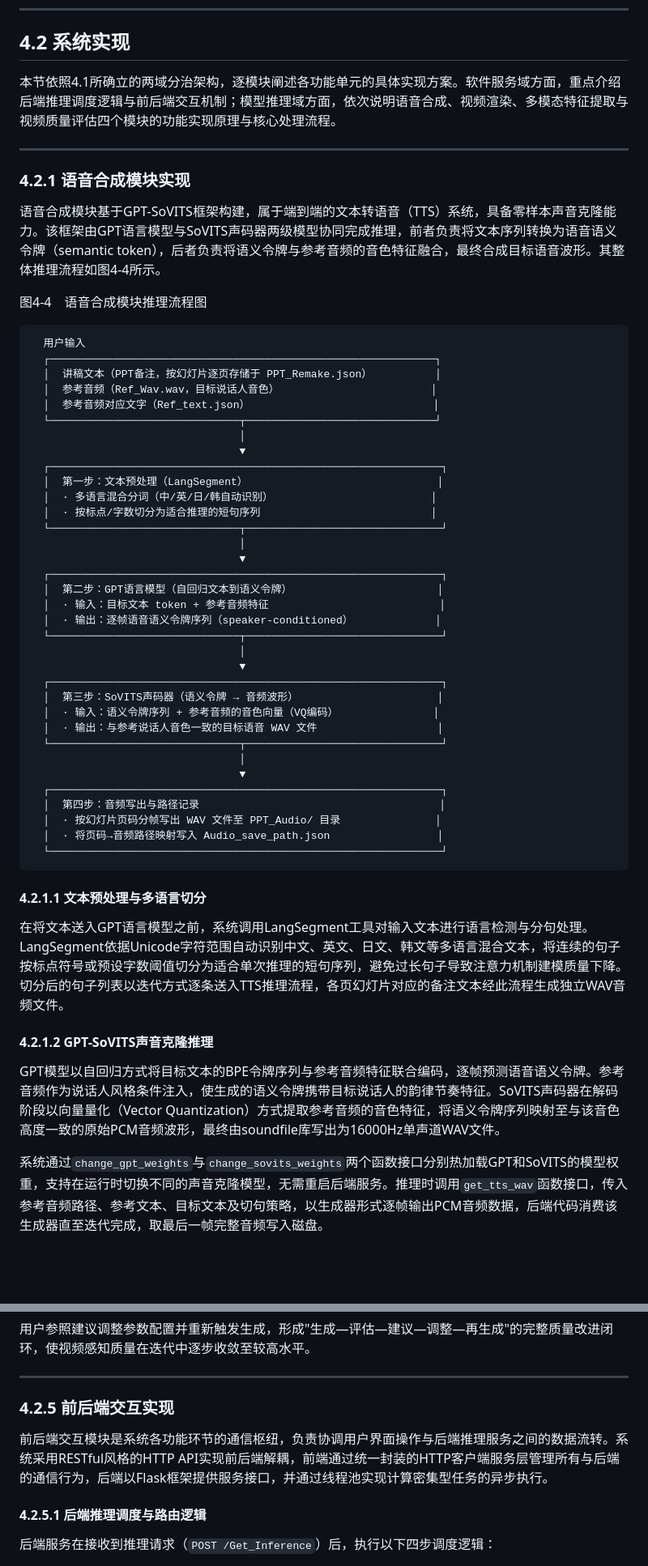
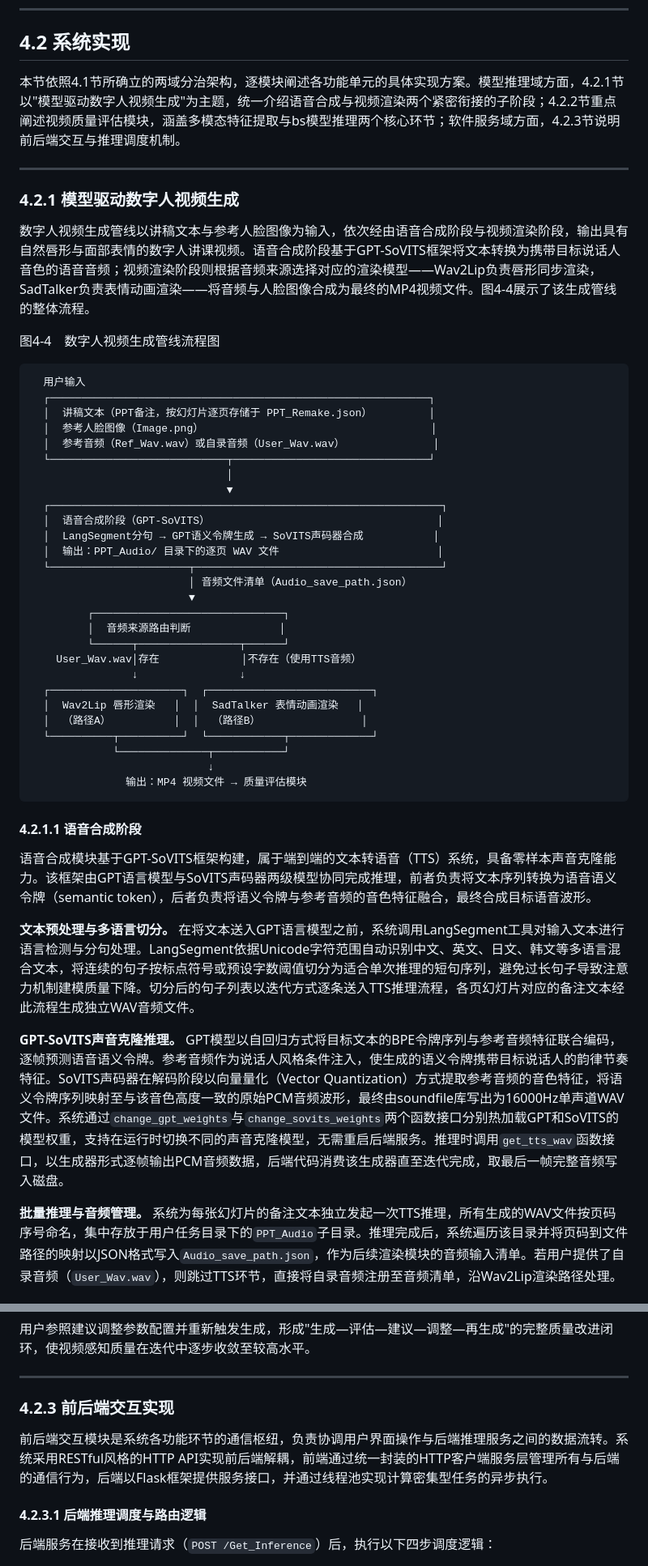
Before and after one commit to hlh-upup/bs, a Markdown page: docs/chapter4_thesis.md, 2 parts joined by grey strips. Shown at 81% size. Drawn GitHub-style; blank space fills up the shorter version.

````diff
--- a/docs/chapter4_thesis.md
+++ b/docs/chapter4_thesis.md
@@ -299,60 +299,53 @@
 
 ## 4.2 系统实现
 
-本节依照4.1所确立的两域分治架构，逐模块阐述各功能单元的具体实现方案。软件服务域方面，重点介绍后端推理调度逻辑与前后端交互机制；模型推理域方面，依次说明语音合成、视频渲染、多模态特征提取与视频质量评估四个模块的功能实现原理与核心处理流程。
+本节依照4.1节所确立的两域分治架构，逐模块阐述各功能单元的具体实现方案。模型推理域方面，4.2.1节以"模型驱动数字人视频生成"为主题，统一介绍语音合成与视频渲染两个紧密衔接的子阶段；4.2.2节重点阐述视频质量评估模块，涵盖多模态特征提取与bs模型推理两个核心环节；软件服务域方面，4.2.3节说明前后端交互与推理调度机制。
 
 ---
 
-### 4.2.1 语音合成模块实现
+### 4.2.1 模型驱动数字人视频生成
 
-语音合成模块基于GPT-SoVITS框架构建，属于端到端的文本转语音（TTS）系统，具备零样本声音克隆能力。该框架由GPT语言模型与SoVITS声码器两级模型协同完成推理，前者负责将文本序列转换为语音语义令牌（semantic token），后者负责将语义令牌与参考音频的音色特征融合，最终合成目标语音波形。其整体推理流程如图4-4所示。
+数字人视频生成管线以讲稿文本与参考人脸图像为输入，依次经由语音合成阶段与视频渲染阶段，输出具有自然唇形与面部表情的数字人讲课视频。语音合成阶段基于GPT-SoVITS框架将文本转换为携带目标说话人音色的语音音频；视频渲染阶段则根据音频来源选择对应的渲染模型——Wav2Lip负责唇形同步渲染，SadTalker负责表情动画渲染——将音频与人脸图像合成为最终的MP4视频文件。图4-4展示了该生成管线的整体流程。
 
-图4-4　语音合成模块推理流程图
+图4-4　数字人视频生成管线流程图
 
 ```
   用户输入
-  ┌─────────────────────────────────────────────────────────────┐
-  │  讲稿文本（PPT备注，按幻灯片逐页存储于 PPT_Remake.json）          │
-  │  参考音频（Ref_Wav.wav，目标说话人音色）                        │
-  │  参考音频对应文字（Ref_text.json）                             │
-  └──────────────────────────────┬──────────────────────────────┘
-                                 │
-                                 ▼
+  ┌────────────────────────────────────────────────────────────┐
+  │  讲稿文本（PPT备注，按幻灯片逐页存储于 PPT_Remake.json）         │
+  │  参考人脸图像（Image.png）                                    │
+  │  参考音频（Ref_Wav.wav）或自录音频（User_Wav.wav）              │
+  └────────────────────────────┬───────────────────────────────┘
+                               │
+                               ▼
   ┌──────────────────────────────────────────────────────────────┐
-  │  第一步：文本预处理（LangSegment）                              │
-  │  · 多语言混合分词（中/英/日/韩自动识别）                         │
-  │  · 按标点/字数切分为适合推理的短句序列                           │
-  └──────────────────────────────┬───────────────────────────────┘
-                                 │
-                                 ▼
-  ┌──────────────────────────────────────────────────────────────┐
-  │  第二步：GPT语言模型（自回归文本到语义令牌）                       │
-  │  · 输入：目标文本 token + 参考音频特征                           │
-  │  · 输出：逐帧语音语义令牌序列（speaker-conditioned）             │
-  └──────────────────────────────┬───────────────────────────────┘
-                                 │
-                                 ▼
-  ┌──────────────────────────────────────────────────────────────┐
-  │  第三步：SoVITS声码器（语义令牌 → 音频波形）                      │
-  │  · 输入：语义令牌序列 + 参考音频的音色向量（VQ编码）               │
-  │  · 输出：与参考说话人音色一致的目标语音 WAV 文件                   │
-  └──────────────────────────────┬───────────────────────────────┘
-                                 │
-                                 ▼
-  ┌──────────────────────────────────────────────────────────────┐
-  │  第四步：音频写出与路径记录                                      │
-  │  · 按幻灯片页码分帧写出 WAV 文件至 PPT_Audio/ 目录               │
-  │  · 将页码→音频路径映射写入 Audio_save_path.json                 │
-  └──────────────────────────────────────────────────────────────┘
+  │  语音合成阶段（GPT-SoVITS）                                    │
+  │  LangSegment分句 → GPT语义令牌生成 → SoVITS声码器合成           │
+  │  输出：PPT_Audio/ 目录下的逐页 WAV 文件                         │
+  └──────────────────────┬───────────────────────────────────────┘
+                         │ 音频文件清单（Audio_save_path.json）
+                         ▼
+         ┌──────────────────────────────┐
+         │  音频来源路由判断              │
+         └──────┬────────────────┬──────┘
+    User_Wav.wav│存在             │不存在（使用TTS音频）
+                ↓                ↓
+  ┌─────────────────────┐  ┌──────────────────────────┐
+  │  Wav2Lip 唇形渲染   │  │  SadTalker 表情动画渲染   │
+  │  （路径A）          │  │  （路径B）                │
+  └──────────┬──────────┘  └────────────┬─────────────┘
+             └──────────────┬───────────┘
+                            ↓
+               输出：MP4 视频文件 → 质量评估模块
 ```
 
-#### 4.2.1.1 文本预处理与多语言切分
+#### 4.2.1.1 语音合成阶段
 
-在将文本送入GPT语言模型之前，系统调用LangSegment工具对输入文本进行语言检测与分句处理。LangSegment依据Unicode字符范围自动识别中文、英文、日文、韩文等多语言混合文本，将连续的句子按标点符号或预设字数阈值切分为适合单次推理的短句序列，避免过长句子导致注意力机制建模质量下降。切分后的句子列表以迭代方式逐条送入TTS推理流程，各页幻灯片对应的备注文本经此流程生成独立WAV音频文件。
+语音合成模块基于GPT-SoVITS框架构建，属于端到端的文本转语音（TTS）系统，具备零样本声音克隆能力。该框架由GPT语言模型与SoVITS声码器两级模型协同完成推理，前者负责将文本序列转换为语音语义令牌（semantic token），后者负责将语义令牌与参考音频的音色特征融合，最终合成目标语音波形。
 
-#### 4.2.1.2 GPT-SoVITS声音克隆推理
+**文本预处理与多语言切分。** 在将文本送入GPT语言模型之前，系统调用LangSegment工具对输入文本进行语言检测与分句处理。LangSegment依据Unicode字符范围自动识别中文、英文、日文、韩文等多语言混合文本，将连续的句子按标点符号或预设字数阈值切分为适合单次推理的短句序列，避免过长句子导致注意力机制建模质量下降。切分后的句子列表以迭代方式逐条送入TTS推理流程，各页幻灯片对应的备注文本经此流程生成独立WAV音频文件。
 
-GPT模型以自回归方式将目标文本的BPE令牌序列与参考音频特征联合编码，逐帧预测语音语义令牌。参考音频作为说话人风格条件注入，使生成的语义令牌携带目标说话人的韵律节奏特征。SoVITS声码器在解码阶段以向量量化（Vector Quantization）方式提取参考音频的音色特征，将语义令牌序列映射至与该音色高度一致的原始PCM音频波形，最终由soundfile库写出为16000Hz单声道WAV文件。
+**GPT-SoVITS声音克隆推理。** GPT模型以自回归方式将目标文本的BPE令牌序列与参考音频特征联合编码，逐帧预测语音语义令牌。参考音频作为说话人风格条件注入，使生成的语义令牌携带目标说话人的韵律节奏特征。SoVITS声码器在解码阶段以向量量化（Vector Quantization）方式提取参考音频的音色特征，将语义令牌序列映射至与该音色高度一致的原始PCM音频波形，最终由soundfile库写出为16000Hz单声道WAV文件。系统通过`change_gpt_weights`与`change_sovits_weights`两个函数接口分别热加载GPT和SoVITS的模型权重，支持在运行时切换不同的声音克隆模型，无需重启后端服务。推理时调用`get_tts_wav`函数接口，以生成器形式逐帧输出PCM音频数据，后端代码消费该生成器直至迭代完成，取最后一帧完整音频写入磁盘。
 
-系统通过`change_gpt_weights`与`change_sovits_weights`两个函数接口分别热加载GPT和SoVITS的模型权重，支持在运行时切换不同的声音克隆模型，无需重启后端服务。推理时调用`get_tts_wav`函数接口，传入参考音频路径、参考文本、目标文本及切句策略，以生成器形式逐帧输出PCM音频数据，后端代码消费该生成器直至迭代完成，取最后一帧完整音频写入磁盘。
+**批量推理与音频管理。** 系统为每张幻灯片的备注文本独立发起一次TTS推理，所有生成的WAV文件按页码序号命名，集中存放于用户任务目录下的`PPT_Audio`子目录。推理完成后，系统遍历该目录并将页码到文件路径的映射以JSON格式写入`Audio_save_path.json`，作为后续渲染模块的音频输入清单。若用户提供了自录音频（`User_Wav.wav`），则跳过TTS环节，直接将自录音频注册至音频清单，沿Wav2Lip渲染路径处理。
 
@@ -561,11 +532,11 @@ bs模型（`TalkingFaceEvaluationModel`）采用多任务学习框架，由四
 
 ---
 
-### 4.2.5 前后端交互实现
+### 4.2.3 前后端交互实现
 
 前后端交互模块是系统各功能环节的通信枢纽，负责协调用户界面操作与后端推理服务之间的数据流转。系统采用RESTful风格的HTTP API实现前后端解耦，前端通过统一封装的HTTP客户端服务层管理所有与后端的通信行为，后端以Flask框架提供服务接口，并通过线程池实现计算密集型任务的异步执行。
 
-#### 4.2.5.1 后端推理调度与路由逻辑
+#### 4.2.3.1 后端推理调度与路由逻辑
 
 后端服务在接收到推理请求（`POST /Get_Inference`）后，执行以下四步调度逻辑：
 
````
Also changed, not shown: other parts of docs/chapter4_thesis.md (+64 -86 lines).
